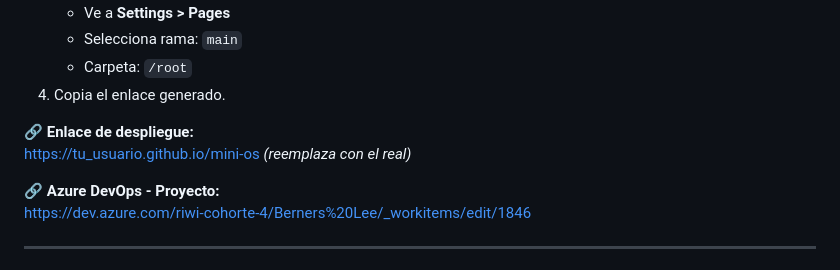
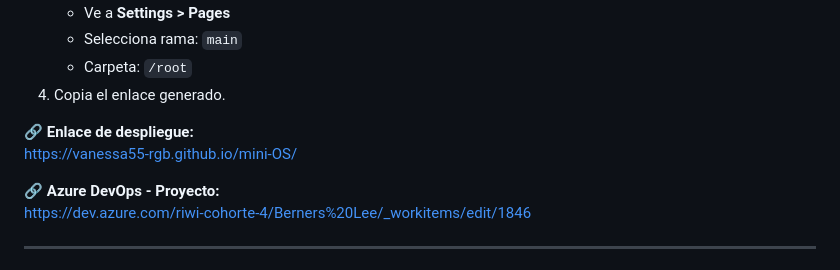
Before and after one commit to Vanessa55-rgb/mini-OS, a Markdown page: README.md, the part around the change. GitHub-like rendering.

```diff
--- a/README.md
+++ b/README.md
@@ -54,7 +54,7 @@ Cada aplicación se muestra dentro del iframe central, simulando la experiencia
 4. Copia el enlace generado.
 
 🔗 **Enlace de despliegue:**
-[https://tu_usuario.github.io/mini-os](https://tu_usuario.github.io/mini-os) *(reemplaza con el real)*
+[https://vanessa55-rgb.github.io/mini-OS/](https://vanessa55-rgb.github.io/mini-OS/)
 
 🔗 **Azure DevOps - Proyecto:**
 [https://dev.azure.com/riwi-cohorte-4/Berners%20Lee/_workitems/edit/1846](https://dev.azure.com/riwi-cohorte-4/Berners%20Lee/_workitems/edit/1846)
```
